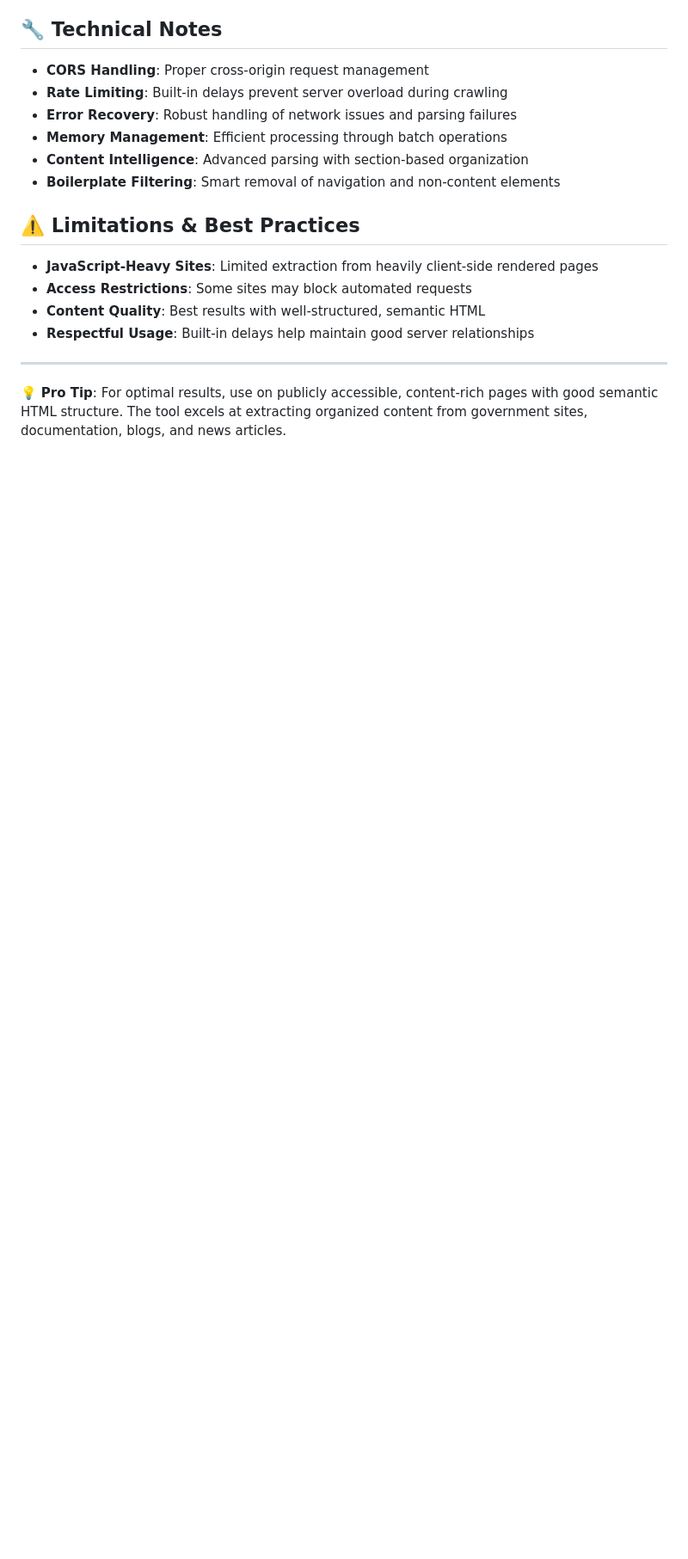
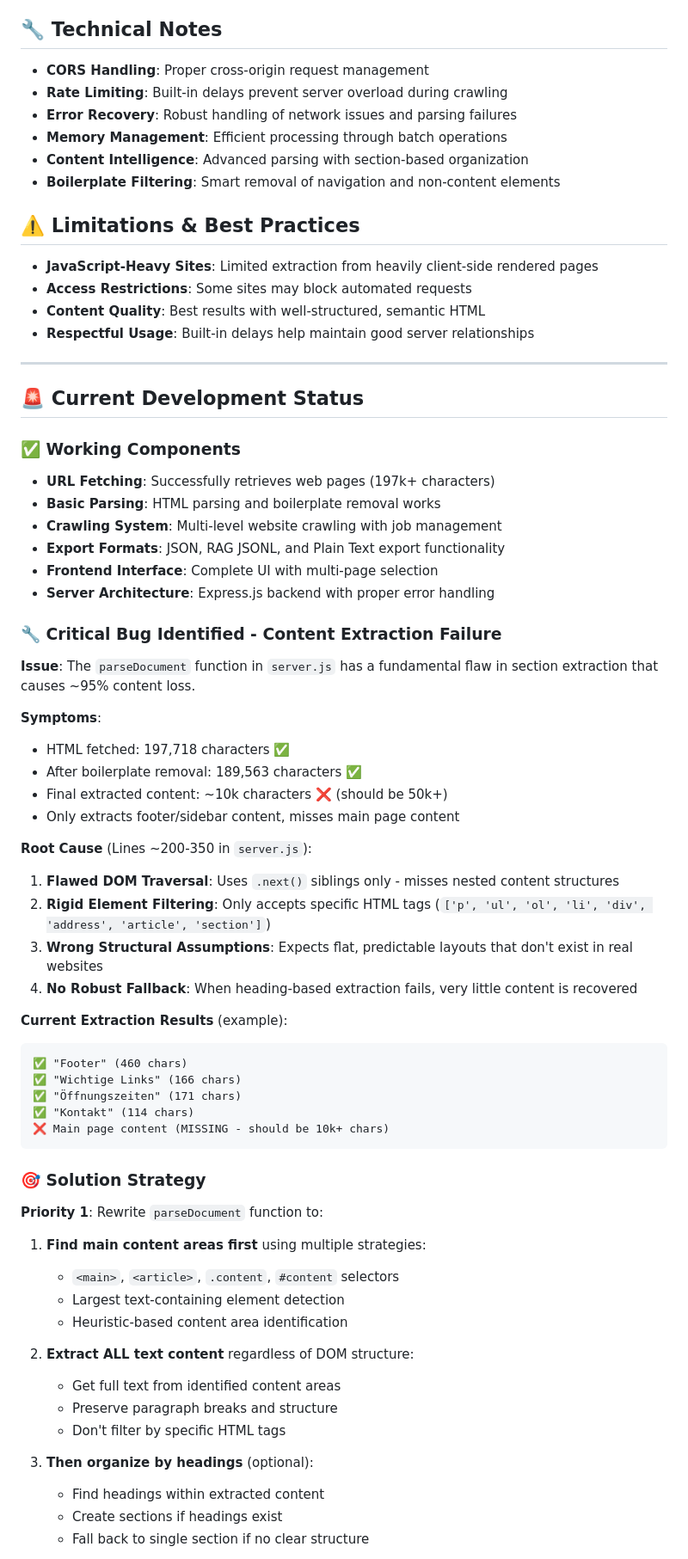
Before and after one commit to vollawetscher/web_crawler, a Markdown page: README.md, the part around one of its changes. Shown at 86% size. Rendered like a GitHub page; blank space fills up the shorter version.

Commit message:
Update README with current project status and debugging info

````diff
--- a/README.md
+++ b/README.md
@@ -170,4 +170,56 @@ The URL Inspector & Web Crawler is a comprehensive web-based tool designed to ex
 
 ---
 
-💡 **Pro Tip**: For optimal results, use on publicly accessible, content-rich pages with good semantic HTML structure. The tool excels at extracting organized content from government sites, documentation, blogs, and news articles.
+## 🚨 Current Development Status
+
+### ✅ **Working Components**
+- **URL Fetching**: Successfully retrieves web pages (197k+ characters)
+- **Basic Parsing**: HTML parsing and boilerplate removal works
+- **Crawling System**: Multi-level website crawling with job management
+- **Export Formats**: JSON, RAG JSONL, and Plain Text export functionality
+- **Frontend Interface**: Complete UI with multi-page selection
+- **Server Architecture**: Express.js backend with proper error handling
+
+### 🔧 **Critical Bug Identified - Content Extraction Failure**
+
+**Issue**: The `parseDocument` function in `server.js` has a fundamental flaw in section extraction that causes ~95% content loss.
+
+**Symptoms**:
+- HTML fetched: 197,718 characters ✅
+- After boilerplate removal: 189,563 characters ✅
+- Final extracted content: ~10k characters ❌ (should be 50k+)
+- Only extracts footer/sidebar content, misses main page content
+
+**Root Cause** (Lines ~200-350 in `server.js`):
+1. **Flawed DOM Traversal**: Uses `.next()` siblings only - misses nested content structures
+2. **Rigid Element Filtering**: Only accepts specific HTML tags (`['p', 'ul', 'ol', 'li', 'div', 'address', 'article', 'section']`)
+3. **Wrong Structural Assumptions**: Expects flat, predictable layouts that don't exist in real websites
+4. **No Robust Fallback**: When heading-based extraction fails, very little content is recovered
+
+**Current Extraction Results** (example):
+```
+✅ "Footer" (460 chars)
+✅ "Wichtige Links" (166 chars)
+✅ "Öffnungszeiten" (171 chars)
+✅ "Kontakt" (114 chars)
+❌ Main page content (MISSING - should be 10k+ chars)
+```
+
+### 🎯 **Solution Strategy**
+
+**Priority 1**: Rewrite `parseDocument` function to:
+1. **Find main content areas first** using multiple strategies:
+   - `<main>`, `<article>`, `.content`, `#content` selectors
+   - Largest text-containing element detection
+   - Heuristic-based content area identification
+
+2. **Extract ALL text content** regardless of DOM structure:
+   - Get full text from identified content areas
+   - Preserve paragraph breaks and structure
+   - Don't filter by specific HTML tags
+
+3. **Then organize by headings** (optional):
+   - Find headings within extracted content
+   - Create sections if headings exist
+   - Fall back to single section if no clear structure
+
````
Also changed, not shown: other parts of README.md (+29 -0 lines).
